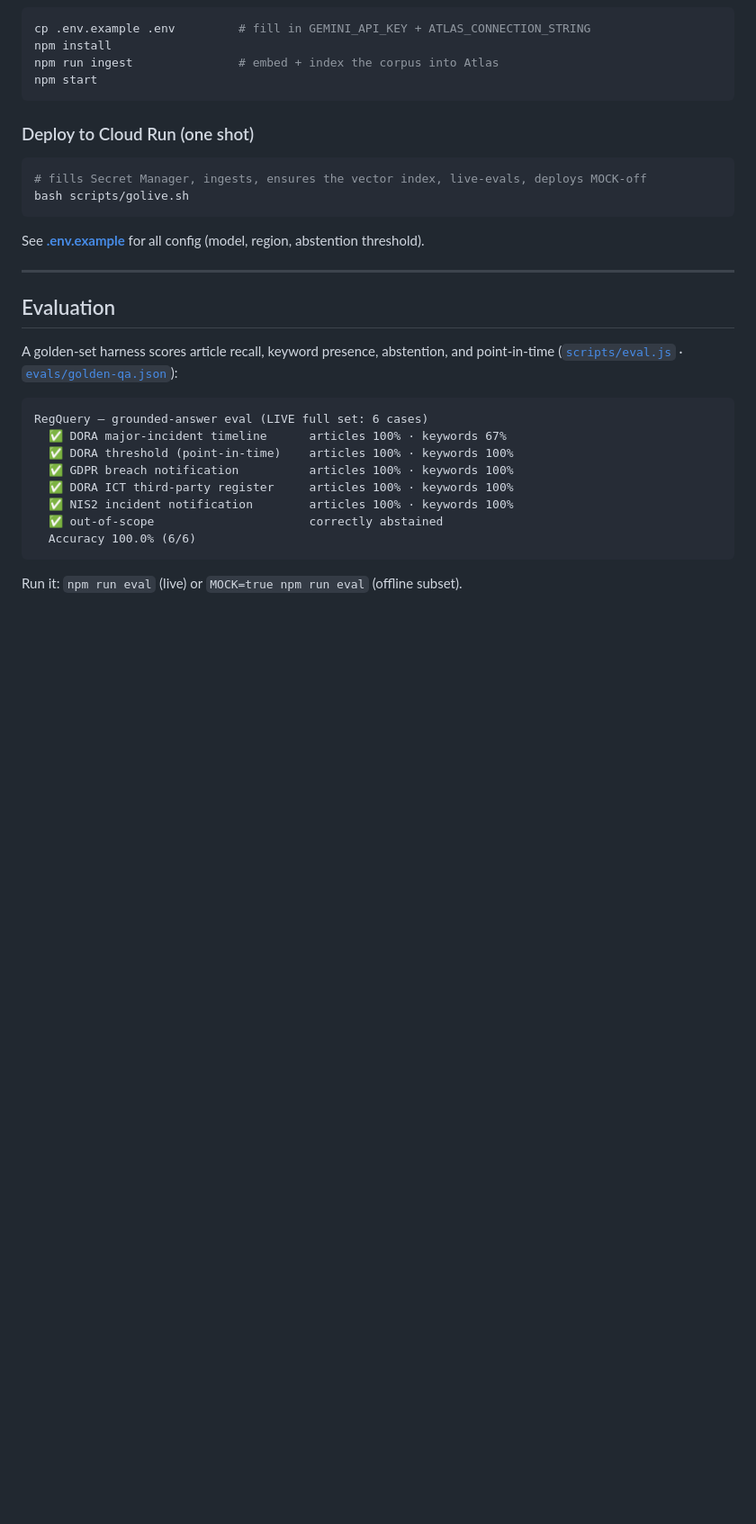
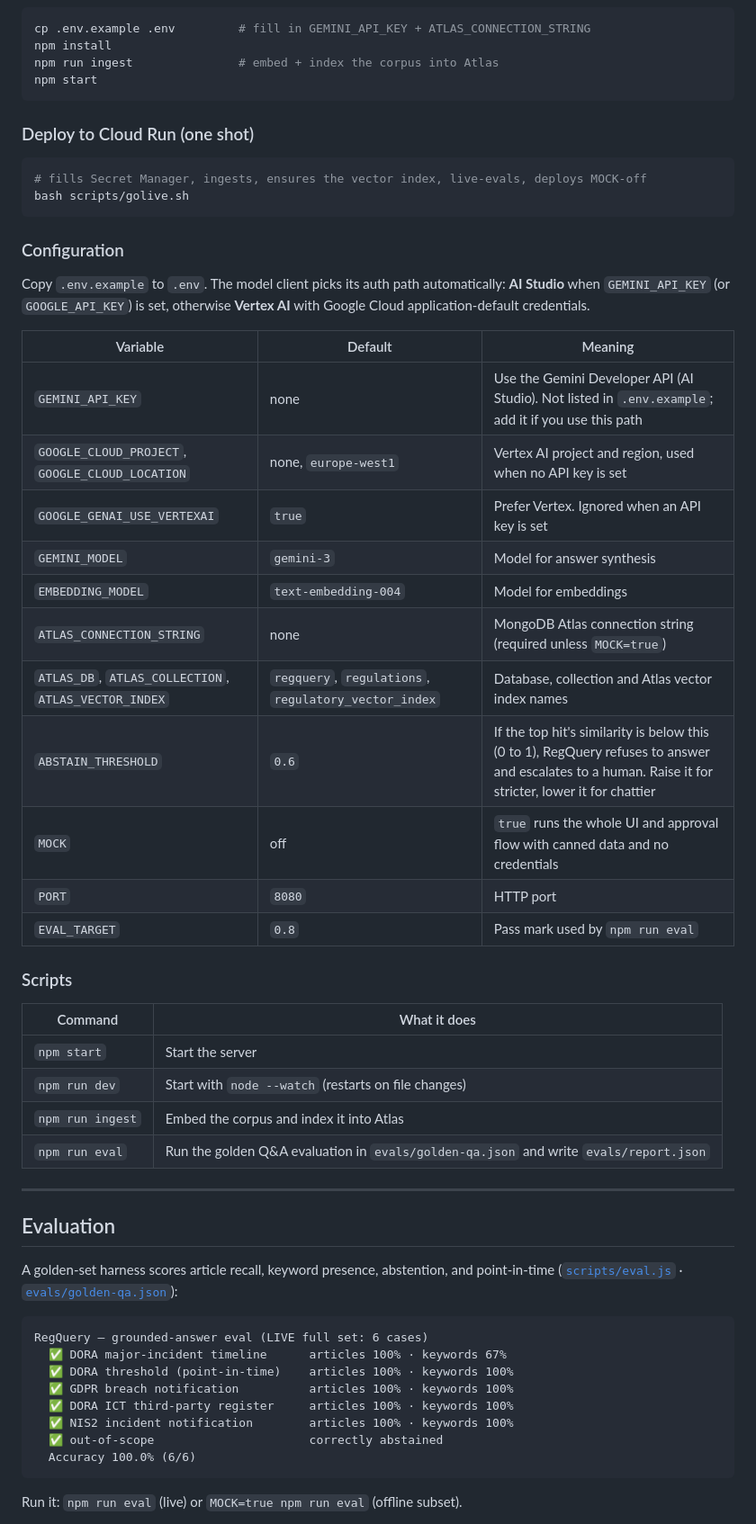
Before and after one commit to manojmallick/regquery, a Markdown page: README.md, the part around the change. Shown at 90% size. Rendered like a GitHub page; blank space fills up the shorter version.

Commit message:
docs: add configuration reference (auth paths, abstention threshold, MOCK) and scripts
Co-Authored-By: Claude Sonnet 5.5 <noreply@anthropic.com>
Claude-Session: https://claude.ai/code/session_01L5i1tUbBPhqWpibZiNkeEt

````diff
--- a/README.md
+++ b/README.md
@@ -109,7 +109,32 @@ npm start
 bash scripts/golive.sh
 ```
 
-See **[.env.example](.env.example)** for all config (model, region, abstention threshold).
+### Configuration
+
+Copy `.env.example` to `.env`. The model client picks its auth path automatically: **AI Studio** when `GEMINI_API_KEY` (or `GOOGLE_API_KEY`) is set, otherwise **Vertex AI** with Google Cloud application-default credentials.
+
+| Variable | Default | Meaning |
+|---|---|---|
+| `GEMINI_API_KEY` | none | Use the Gemini Developer API (AI Studio). Not listed in `.env.example`; add it if you use this path |
+| `GOOGLE_CLOUD_PROJECT`, `GOOGLE_CLOUD_LOCATION` | none, `europe-west1` | Vertex AI project and region, used when no API key is set |
+| `GOOGLE_GENAI_USE_VERTEXAI` | `true` | Prefer Vertex. Ignored when an API key is set |
+| `GEMINI_MODEL` | `gemini-3` | Model for answer synthesis |
+| `EMBEDDING_MODEL` | `text-embedding-004` | Model for embeddings |
+| `ATLAS_CONNECTION_STRING` | none | MongoDB Atlas connection string (required unless `MOCK=true`) |
+| `ATLAS_DB`, `ATLAS_COLLECTION`, `ATLAS_VECTOR_INDEX` | `regquery`, `regulations`, `regulatory_vector_index` | Database, collection and Atlas vector index names |
+| `ABSTAIN_THRESHOLD` | `0.6` | If the top hit's similarity is below this (0 to 1), RegQuery refuses to answer and escalates to a human. Raise it for stricter, lower it for chattier |
+| `MOCK` | off | `true` runs the whole UI and approval flow with canned data and no credentials |
+| `PORT` | `8080` | HTTP port |
+| `EVAL_TARGET` | `0.8` | Pass mark used by `npm run eval` |
+
+### Scripts
+
+| Command | What it does |
+|---|---|
+| `npm start` | Start the server |
+| `npm run dev` | Start with `node --watch` (restarts on file changes) |
+| `npm run ingest` | Embed the corpus and index it into Atlas |
+| `npm run eval` | Run the golden Q&A evaluation in `evals/golden-qa.json` and write `evals/report.json` |
 
 ---
 
````
